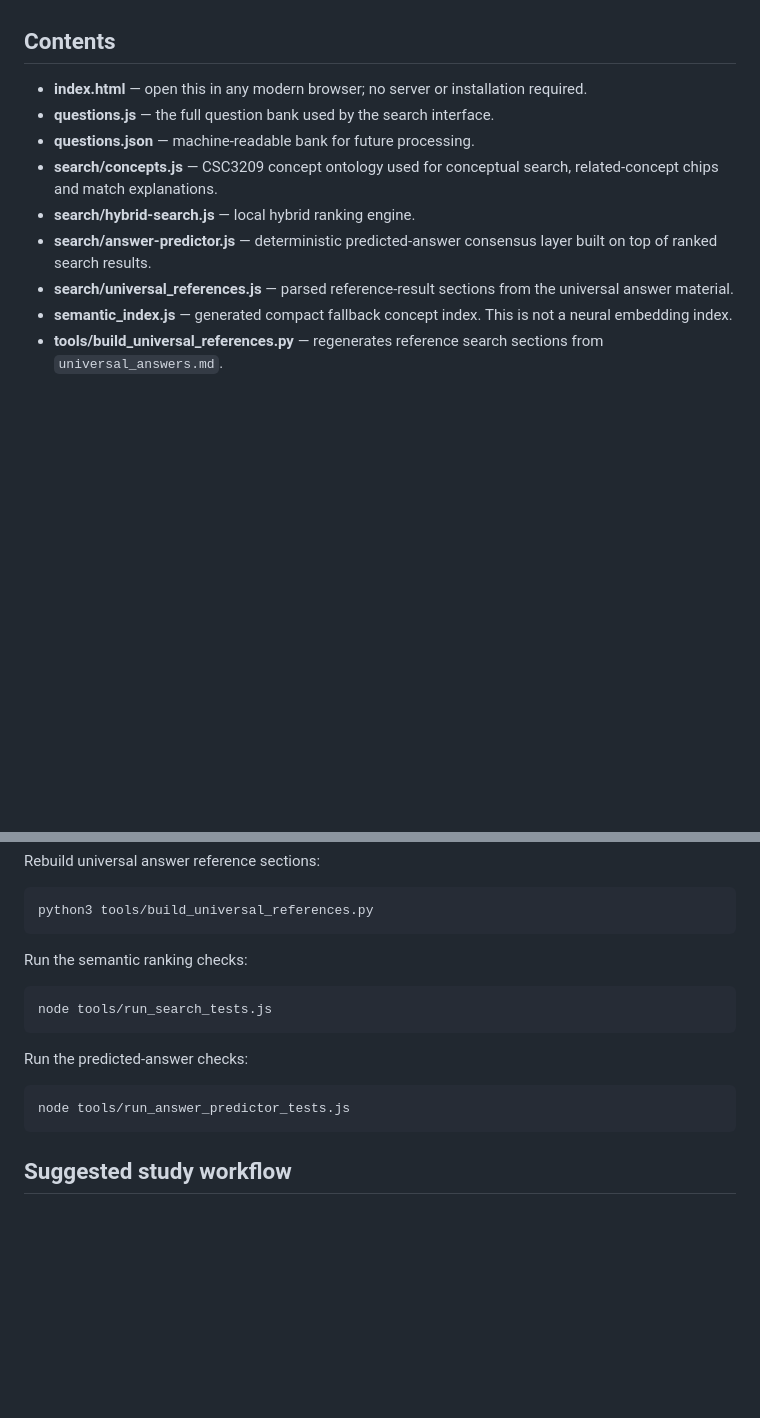
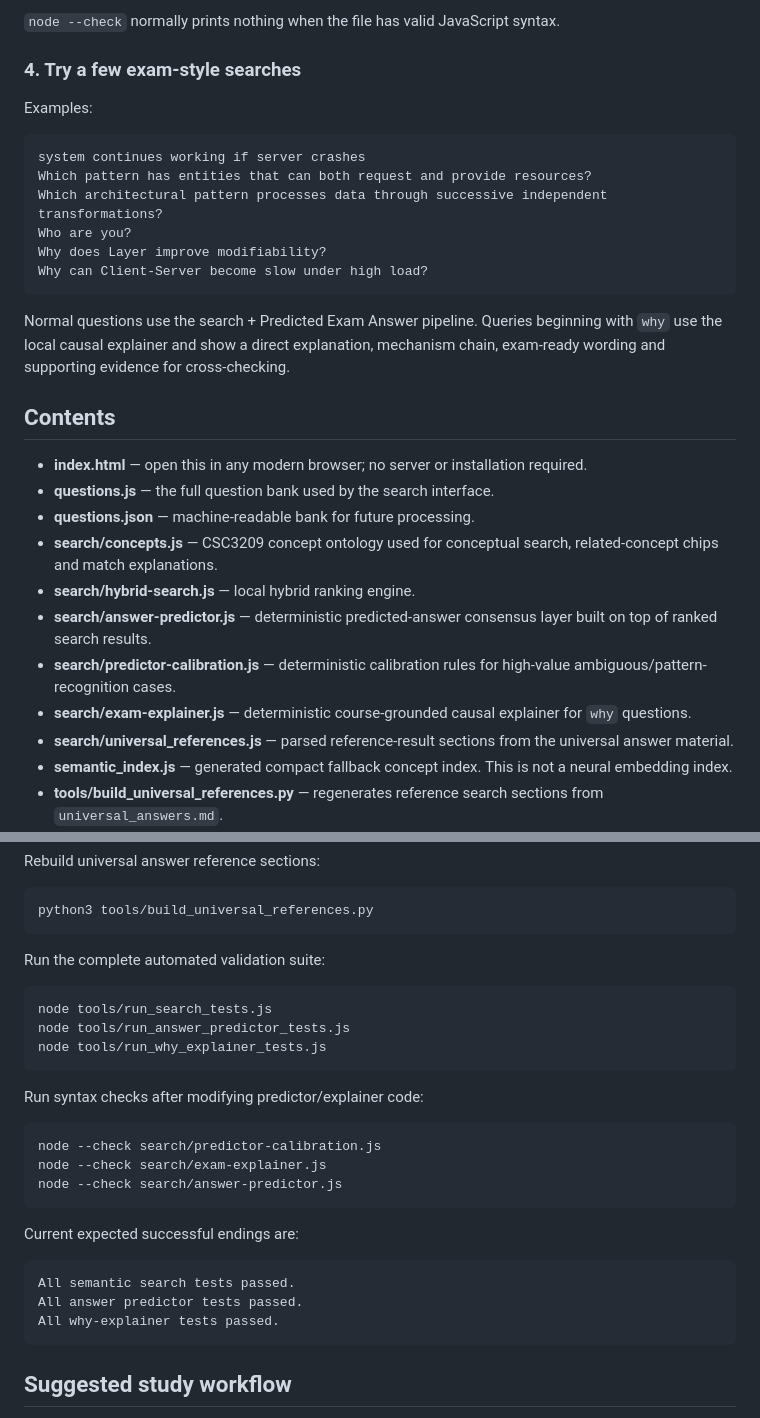
Before and after one commit to JaedenTYY/Software-Architecture-Exam-Resources, a Markdown page: README.md, 2 parts joined by grey strips. GitHub-like rendering; blank space fills up the shorter version.

````diff
--- a/README.md
+++ b/README.md
@@ -4,3 +93,19 @@ Offline study package generated from your supplied notes/lecture materials and t
+`node --check` normally prints nothing when the file has valid JavaScript syntax.
+
+### 4. Try a few exam-style searches
+
+Examples:
+
+```text
+system continues working if server crashes
+Which pattern has entities that can both request and provide resources?
+Which architectural pattern processes data through successive independent transformations?
+Who are you?
+Why does Layer improve modifiability?
+Why can Client-Server become slow under high load?
+```
+
+Normal questions use the search + Predicted Exam Answer pipeline. Queries beginning with `why` use the local causal explainer and show a direct explanation, mechanism chain, exam-ready wording and supporting evidence for cross-checking.
 
 ## Contents
 
@@ -10,6 +115,8 @@ Offline study package generated from your supplied notes/lecture materials and t
 - **search/concepts.js** — CSC3209 concept ontology used for conceptual search, related-concept chips and match explanations.
 - **search/hybrid-search.js** — local hybrid ranking engine.
 - **search/answer-predictor.js** — deterministic predicted-answer consensus layer built on top of ranked search results.
+- **search/predictor-calibration.js** — deterministic calibration rules for high-value ambiguous/pattern-recognition cases.
+- **search/exam-explainer.js** — deterministic course-grounded causal explainer for `why` questions.
 - **search/universal_references.js** — parsed reference-result sections from the universal answer material.
 - **semantic_index.js** — generated compact fallback concept index. This is not a neural embedding index.
 - **tools/build_universal_references.py** — regenerates reference search sections from `universal_answers.md`.
@@ -152,16 +276,28 @@ Rebuild universal answer reference sections:
 python3 tools/build_universal_references.py
 ```
 
-Run the semantic ranking checks:
+Run the complete automated validation suite:
 
 ```sh
 node tools/run_search_tests.js
+node tools/run_answer_predictor_tests.js
+node tools/run_why_explainer_tests.js
 ```
 
-Run the predicted-answer checks:
+Run syntax checks after modifying predictor/explainer code:
 
 ```sh
-node tools/run_answer_predictor_tests.js
+node --check search/predictor-calibration.js
+node --check search/exam-explainer.js
+node --check search/answer-predictor.js
+```
+
+Current expected successful endings are:
+
+```text
+All semantic search tests passed.
+All answer predictor tests passed.
+All why-explainer tests passed.
 ```
 
 ## Suggested study workflow
````
Also changed, not shown: other parts of README.md (+122 -16 lines).
